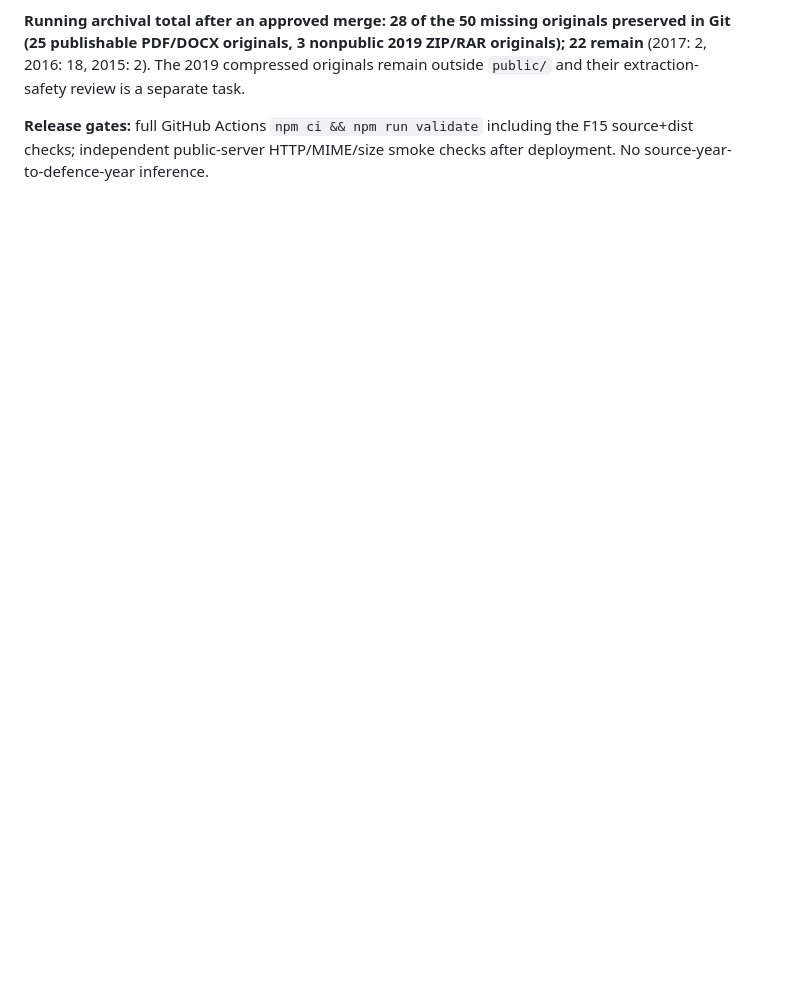
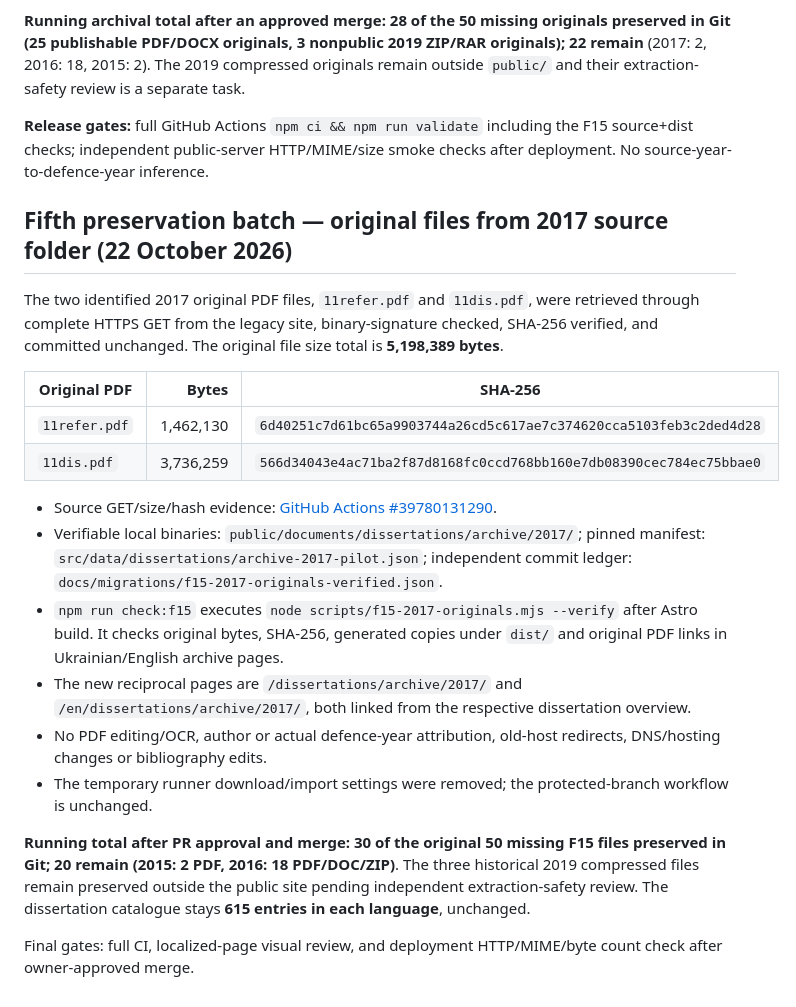
Before and after one commit to mfs9697/inmech-site, a Markdown page: docs/migrations/f15-historical-dissertation-originals.md, the part around the change. Rendered like a GitHub page; blank space fills up the shorter version.

Commit message:
Record 2017 PDF archive hashes, bilingual pages and F15 progress

```diff
--- a/docs/migrations/f15-historical-dissertation-originals.md
+++ b/docs/migrations/f15-historical-dissertation-originals.md
@@ -173,3 +173,23 @@ All six source-folder 2018 PDFs in Codex F15 Appendix D and `documents-migration
 **Running archival total after an approved merge: 28 of the 50 missing originals preserved in Git (25 publishable PDF/DOCX originals, 3 nonpublic 2019 ZIP/RAR originals); 22 remain** (2017: 2, 2016: 18, 2015: 2). The 2019 compressed originals remain outside `public/` and their extraction-safety review is a separate task.
 
 **Release gates:** full GitHub Actions `npm ci && npm run validate` including the F15 source+dist checks; independent public-server HTTP/MIME/size smoke checks after deployment. No source-year-to-defence-year inference.
+
+## Fifth preservation batch — original files from 2017 source folder (22 October 2026)
+
+The two identified 2017 original PDF files, `11refer.pdf` and `11dis.pdf`, were retrieved through complete HTTPS GET from the legacy site, binary-signature checked, SHA-256 verified, and committed unchanged. The original file size total is **5,198,389 bytes**.
+
+| Original PDF | Bytes | SHA-256 |
+| --- | ---: | --- |
+| `11refer.pdf` | 1,462,130 | `6d40251c7d61bc65a9903744a26cd5c617ae7c374620cca5103feb3c2ded4d28` |
+| `11dis.pdf` | 3,736,259 | `566d34043e4ac71ba2f87d8168fc0ccd768bb160e7db08390cec784ec75bbae0` |
+
+- Source GET/size/hash evidence: [GitHub Actions #39780131290](https://github.com/mfs9697/inmech-site/actions/runs/39780131290).
+- Verifiable local binaries: `public/documents/dissertations/archive/2017/`; pinned manifest: `src/data/dissertations/archive-2017-pilot.json`; independent commit ledger: `docs/migrations/f15-2017-originals-verified.json`.
+- `npm run check:f15` executes `node scripts/f15-2017-originals.mjs --verify` after Astro build. It checks original bytes, SHA-256, generated copies under `dist/` and original PDF links in Ukrainian/English archive pages.
+- The new reciprocal pages are `/dissertations/archive/2017/` and `/en/dissertations/archive/2017/`, both linked from the respective dissertation overview.
+- No PDF editing/OCR, author or actual defence-year attribution, old-host redirects, DNS/hosting changes or bibliography edits.
+- The temporary runner download/import settings were removed; the protected-branch workflow is unchanged.
+
+**Running total after PR approval and merge: 30 of the original 50 missing F15 files preserved in Git; 20 remain (2015: 2 PDF, 2016: 18 PDF/DOC/ZIP)**. The three historical 2019 compressed files remain preserved outside the public site pending independent extraction-safety review. The dissertation catalogue stays **615 entries in each language**, unchanged.
+
+Final gates: full CI, localized-page visual review, and deployment HTTP/MIME/byte count check after owner-approved merge.
```
